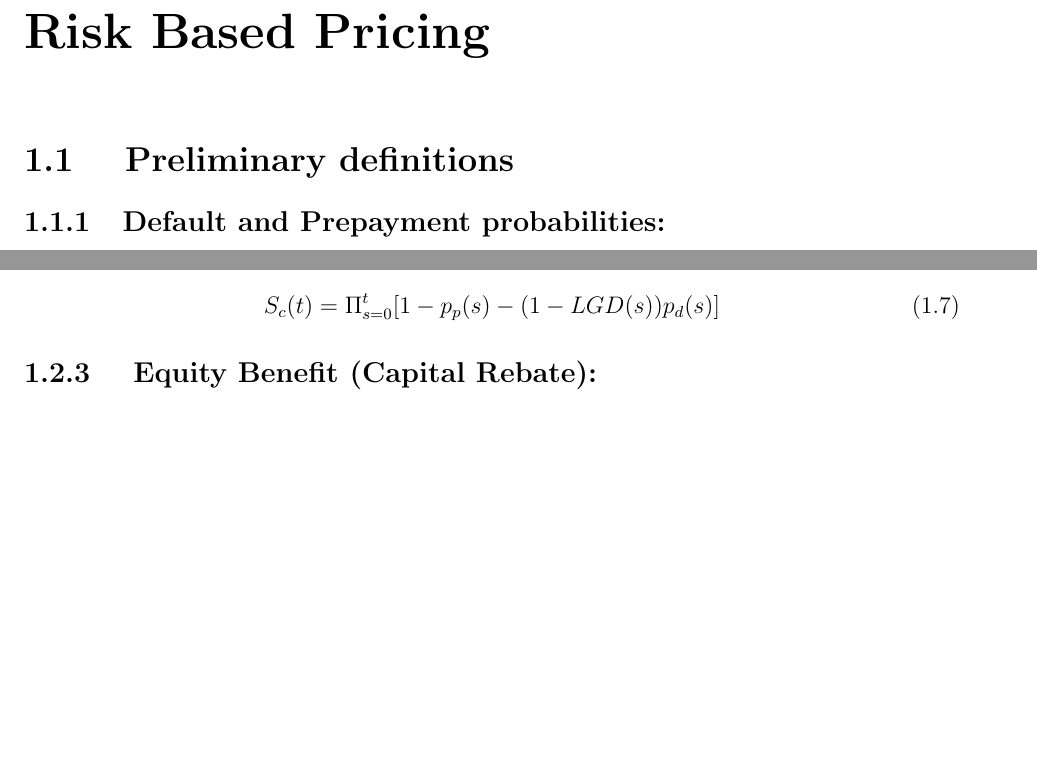
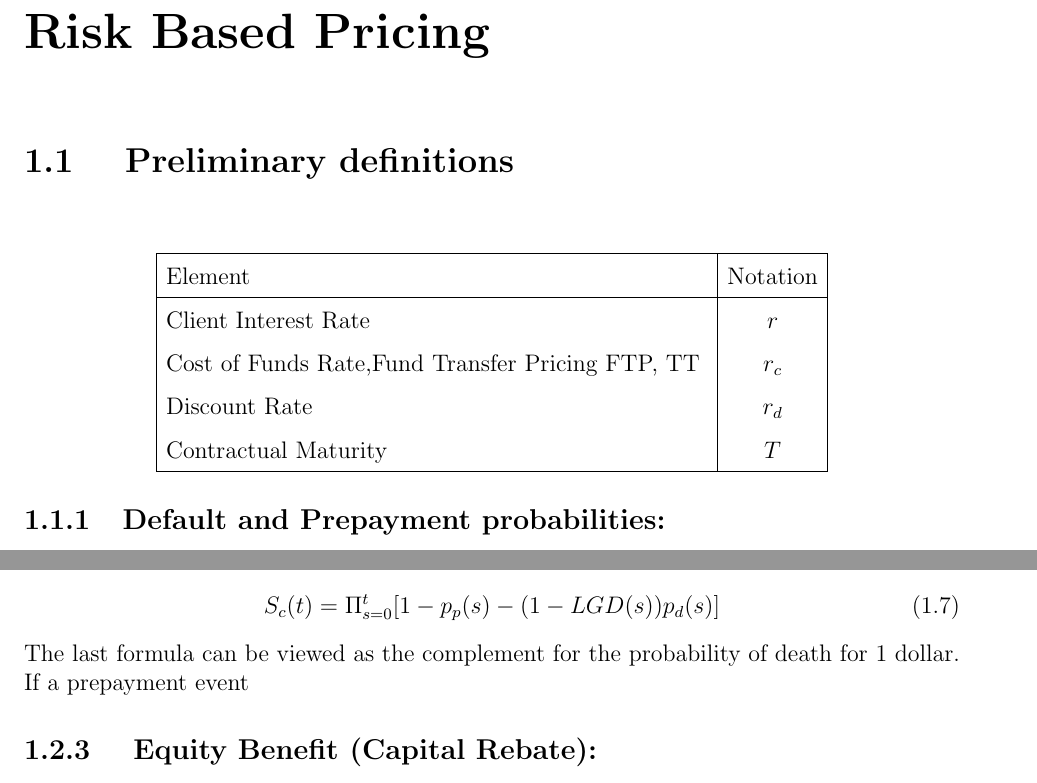
Before and after one commit to glezma/PricingNotes, a LaTeX thesis (main.tex, which reads RBP.tex): two parts of pages 3 and 4 of 15, joined at a grey line, cut so that both start at the same text, the shorter picture padded with empty space. Compiled offline with pdfLaTeX.

Commit message:
additional definitions

```diff
--- a/RBP.tex
+++ b/RBP.tex
@@ -1,6 +1,21 @@
 
 \chapter{Risk Based Pricing}
 \section{ Preliminary definitions}
+
+\renewcommand{\arraystretch}{1.5} % <-- optional a
+\begin{center} % <-- optional b
+\[ % <-- step a
+\begin{array}{|l|c|l|} \hline % <-- steps b, c; optional c, d
+\mbox{Element} & \mbox{Notation}\\ \hline
+\mbox{Client Interest Rate}  & r \\
+\mbox{Cost of Funds Rate,Fund Transfer Pricing FTP, TT   }  & r_c \\
+\mbox{Discount Rate }  & r_d\\
+\mbox{Contractual Maturity }  & T \\
+\hline
+\end{array} % <-- step e
+\] % <-- step e
+\end{center}
+
 \subsection{Default and Prepayment probabilities:}
 $ \forall t \in \{1,2,...T\}$
 \[
@@ -55,6 +70,7 @@ Where:
 \begin{align}
 S_c(t)= \Pi_{s=0}^t [1- p_p(s)-(1-LGD(s))p_d(s) ]
 \end{align}
+The last formula can be viewed as the complement for the probability of death for 1 dollar. If a prepayment event
 
 \subsection{ Equity Benefit (Capital Rebate): }
 \begin{align}
```
Also changed, not shown: PricingNotes.pdf.
